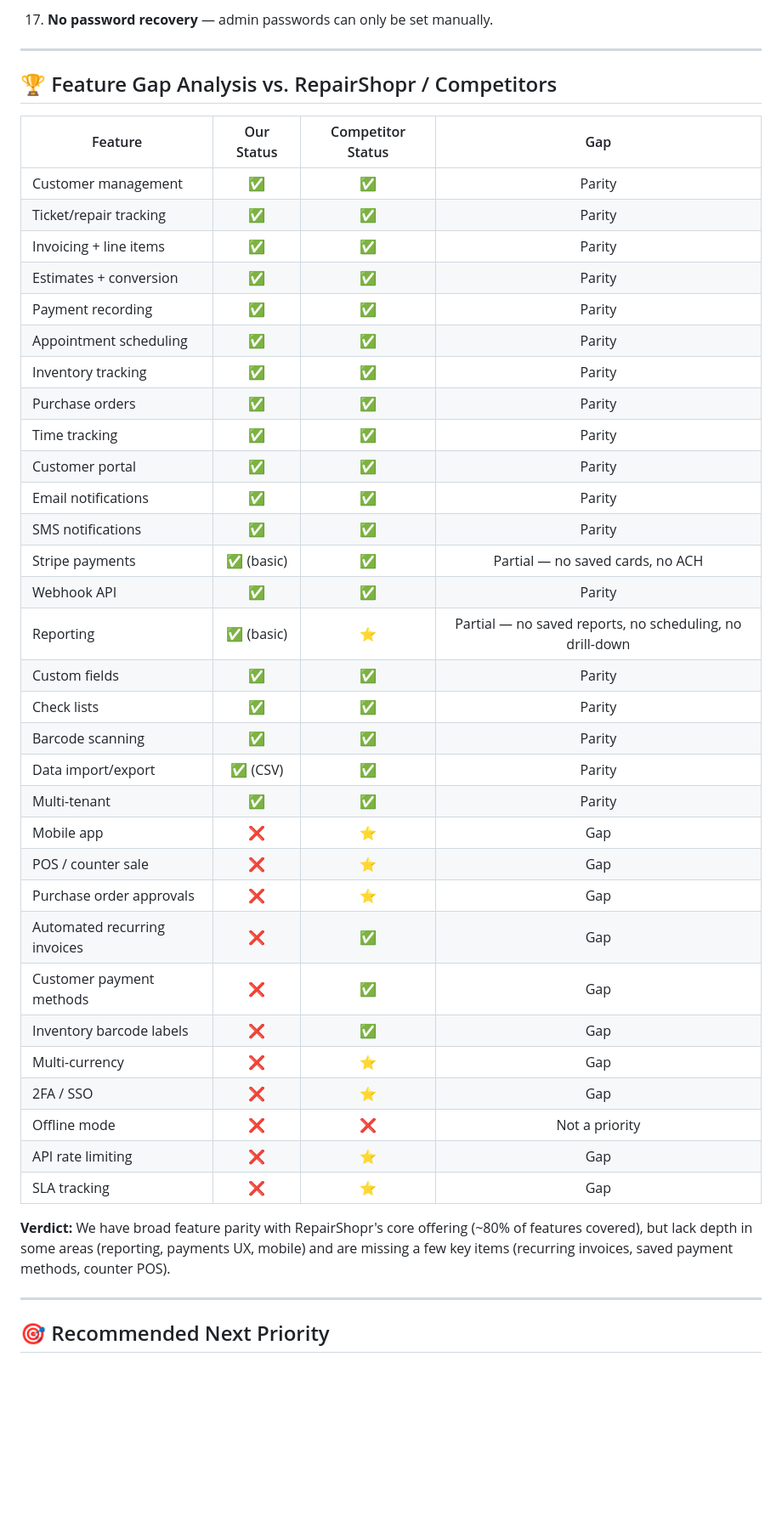
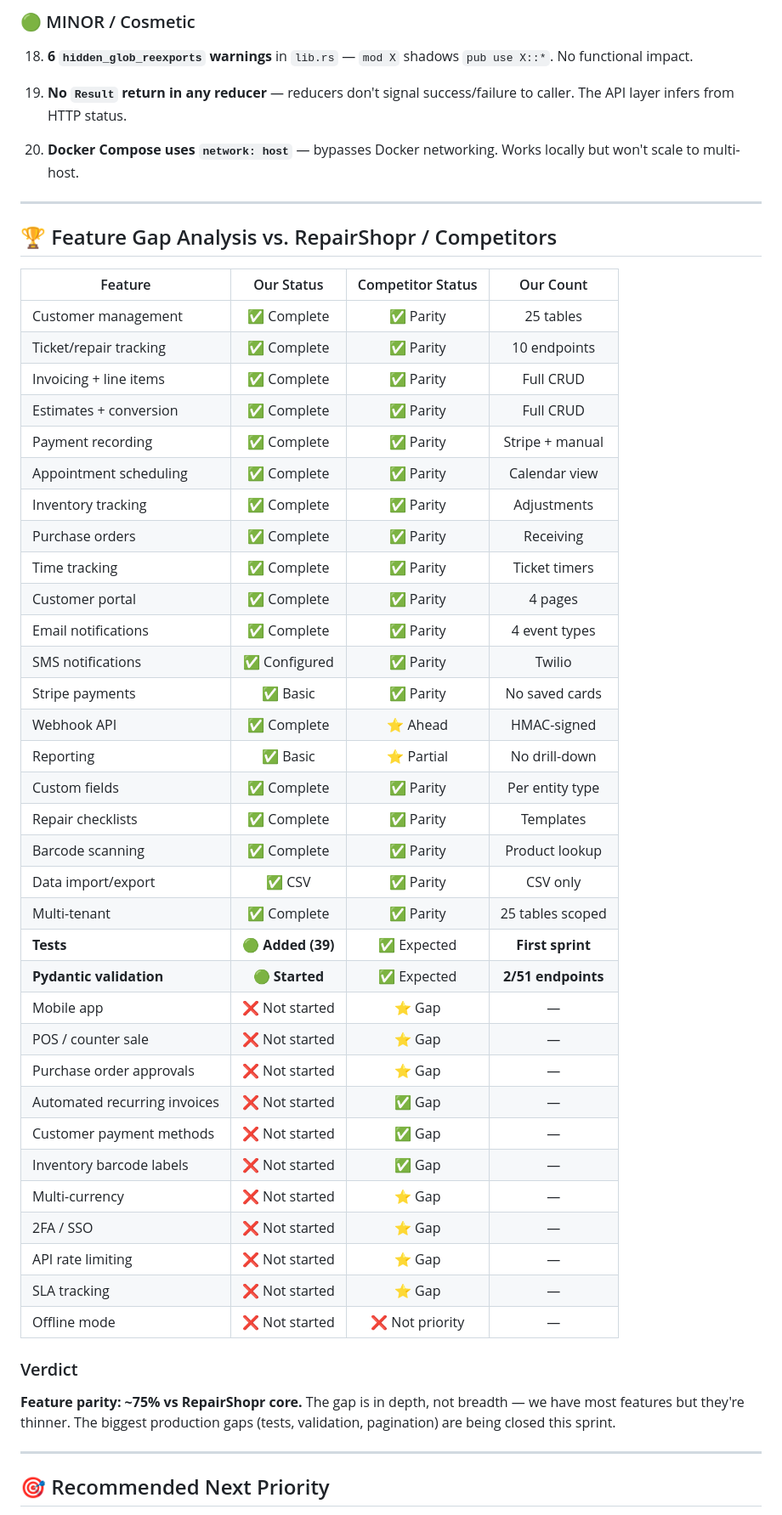
Before and after one commit to omiinaya/spacetime-crm, a Markdown page: ROADMAP.md, the part around one of its changes. Shown at 85% size. Rendered like a GitHub page; blank space fills up the shorter version.

```diff
--- a/ROADMAP.md
+++ b/ROADMAP.md
@@ -153,45 +183,55 @@
 
-17. **No password recovery** — admin passwords can only be set manually.
+### 🟢 MINOR / Cosmetic
+
+18. **6 `hidden_glob_reexports` warnings** in `lib.rs` — `mod X` shadows `pub use X::*`. No functional impact.
+
+19. **No `Result` return in any reducer** — reducers don't signal success/failure to caller. The API layer infers from HTTP status.
+
+20. **Docker Compose uses `network: host`** — bypasses Docker networking. Works locally but won't scale to multi-host.
 
 ---
 
 ## 🏆 Feature Gap Analysis vs. RepairShopr / Competitors
 
-| Feature | Our Status | Competitor Status | Gap |
-|---------|:----------:|:-----------------:|:---:|
-| Customer management | ✅ | ✅ | Parity |
-| Ticket/repair tracking | ✅ | ✅ | Parity |
-| Invoicing + line items | ✅ | ✅ | Parity |
-| Estimates + conversion | ✅ | ✅ | Parity |
-| Payment recording | ✅ | ✅ | Parity |
-| Appointment scheduling | ✅ | ✅ | Parity |
-| Inventory tracking | ✅ | ✅ | Parity |
-| Purchase orders | ✅ | ✅ | Parity |
-| Time tracking | ✅ | ✅ | Parity |
-| Customer portal | ✅ | ✅ | Parity |
-| Email notifications | ✅ | ✅ | Parity |
-| SMS notifications | ✅ | ✅ | Parity |
-| Stripe payments | ✅ (basic) | ✅ | Partial — no saved cards, no ACH |
-| Webhook API | ✅ | ✅ | Parity |
-| Reporting | ✅ (basic) | ⭐ | Partial — no saved reports, no scheduling, no drill-down |
-| Custom fields | ✅ | ✅ | Parity |
-| Check lists | ✅ | ✅ | Parity |
-| Barcode scanning | ✅ | ✅ | Parity |
-| Data import/export | ✅ (CSV) | ✅ | Parity |
-| Multi-tenant | ✅ | ✅ | Parity |
-| Mobile app | ❌ | ⭐ | Gap |
-| POS / counter sale | ❌ | ⭐ | Gap |
-| Purchase order approvals | ❌ | ⭐ | Gap |
-| Automated recurring invoices | ❌ | ✅ | Gap |
-| Customer payment methods | ❌ | ✅ | Gap |
-| Inventory barcode labels | ❌ | ✅ | Gap |
-| Multi-currency | ❌ | ⭐ | Gap |
-| 2FA / SSO | ❌ | ⭐ | Gap |
-| Offline mode | ❌ | ❌ | Not a priority |
-| API rate limiting | ❌ | ⭐ | Gap |
-| SLA tracking | ❌ | ⭐ | Gap |
+| Feature | Our Status | Competitor Status | Our Count |
+|---------|:----------:|:-----------------:|:---------:|
+| Customer management | ✅ Complete | ✅ Parity | 25 tables |
+| Ticket/repair tracking | ✅ Complete | ✅ Parity | 10 endpoints |
+| Invoicing + line items | ✅ Complete | ✅ Parity | Full CRUD |
+| Estimates + conversion | ✅ Complete | ✅ Parity | Full CRUD |
+| Payment recording | ✅ Complete | ✅ Parity | Stripe + manual |
+| Appointment scheduling | ✅ Complete | ✅ Parity | Calendar view |
+| Inventory tracking | ✅ Complete | ✅ Parity | Adjustments |
+| Purchase orders | ✅ Complete | ✅ Parity | Receiving |
+| Time tracking | ✅ Complete | ✅ Parity | Ticket timers |
+| Customer portal | ✅ Complete | ✅ Parity | 4 pages |
+| Email notifications | ✅ Complete | ✅ Parity | 4 event types |
+| SMS notifications | ✅ Configured | ✅ Parity | Twilio |
+| Stripe payments | ✅ Basic | ✅ Parity | No saved cards |
+| Webhook API | ✅ Complete | ⭐ Ahead | HMAC-signed |
+| Reporting | ✅ Basic | ⭐ Partial | No drill-down |
+| Custom fields | ✅ Complete | ✅ Parity | Per entity type |
+| Repair checklists | ✅ Complete | ✅ Parity | Templates |
+| Barcode scanning | ✅ Complete | ✅ Parity | Product lookup |
+| Data import/export | ✅ CSV | ✅ Parity | CSV only |
+| Multi-tenant | ✅ Complete | ✅ Parity | 25 tables scoped |
+| **Tests** | **🟢 Added (39)** | ✅ Expected | **First sprint** |
+| **Pydantic validation** | **🟢 Started** | ✅ Expected | **2/51 endpoints** |
+| Mobile app | ❌ Not started | ⭐ Gap | — |
+| POS / counter sale | ❌ Not started | ⭐ Gap | — |
+| Purchase order approvals | ❌ Not started | ⭐ Gap | — |
+| Automated recurring invoices | ❌ Not started | ✅ Gap | — |
+| Customer payment methods | ❌ Not started | ✅ Gap | — |
+| Inventory barcode labels | ❌ Not started | ✅ Gap | — |
+| Multi-currency | ❌ Not started | ⭐ Gap | — |
+| 2FA / SSO | ❌ Not started | ⭐ Gap | — |
+| API rate limiting | ❌ Not started | ⭐ Gap | — |
+| SLA tracking | ❌ Not started | ⭐ Gap | — |
+| Offline mode | ❌ Not started | ❌ Not priority | — |
 
-**Verdict:** We have broad feature parity with RepairShopr's core offering (~80% of features covered), but lack depth in some areas (reporting, payments UX, mobile) and are missing a few key items (recurring invoices, saved payment methods, counter POS).
+### Verdict
+
+**Feature parity: ~75% vs RepairShopr core.** The gap is in depth, not breadth — we have most features but they're thinner. The biggest production gaps (tests, validation, pagination) are being closed this sprint.
 
 ---
 
```
Also changed, not shown: other parts of ROADMAP.md (+112 -80 lines).
